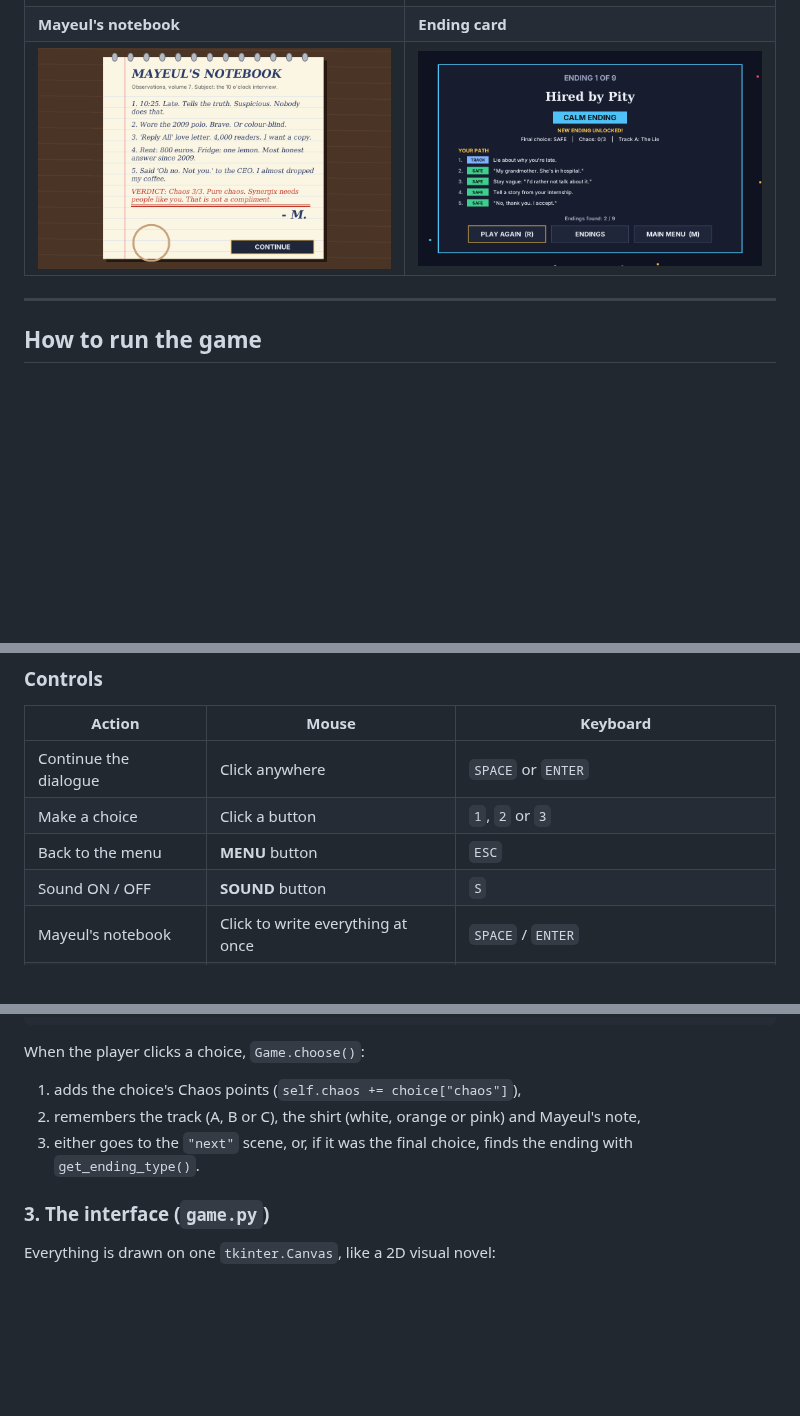
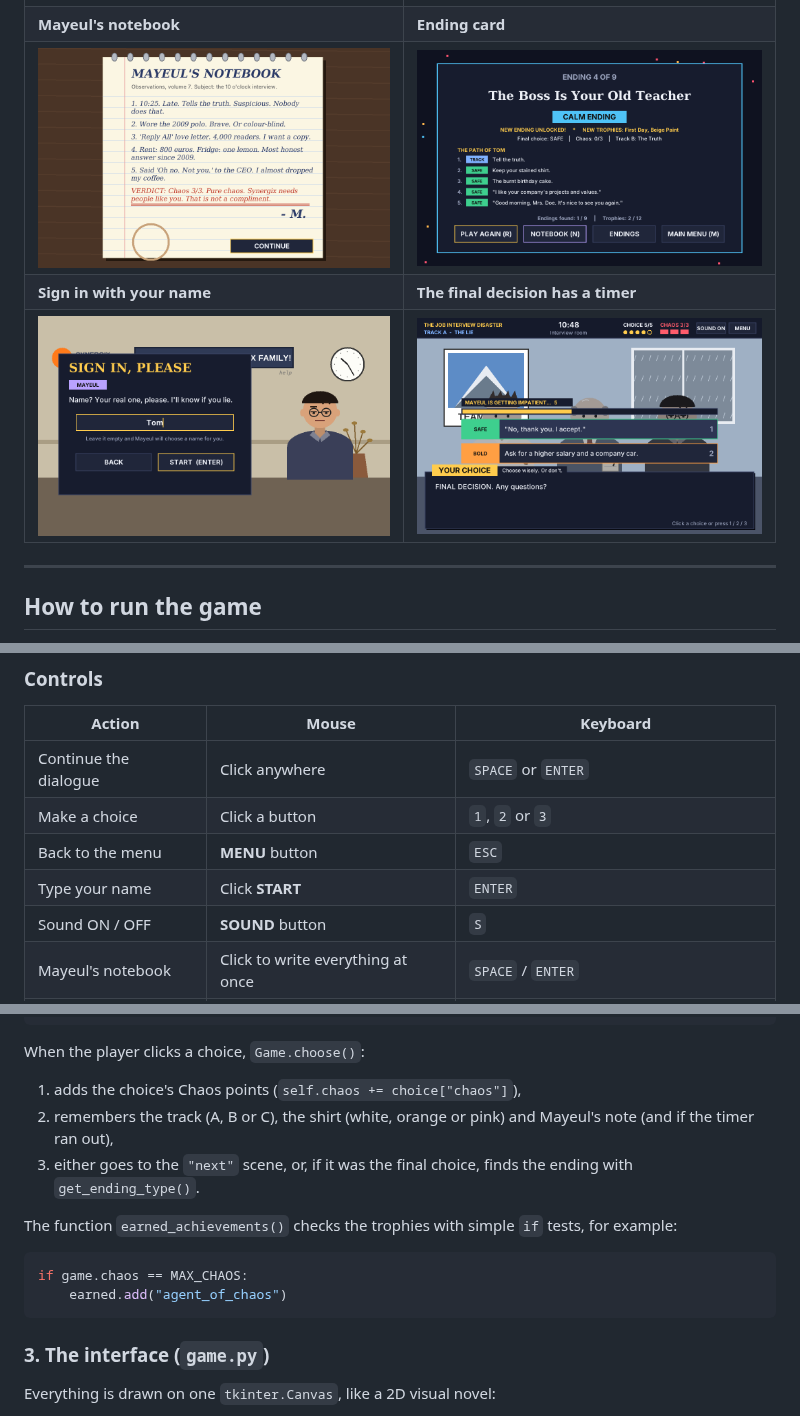
Before and after one commit to louisarthurle-ux/game, a Markdown page: README.md, 3 parts joined by grey strips. Drawn GitHub-style; pictures changed too: screenshots/ending.png, screenshots/name.png (added), screenshots/timer.png (added); blank space fills up the shorter version.

````diff
--- a/README.md
+++ b/README.md
@@ -11,6 +11,8 @@ Everything goes wrong on the day of your job interview. Your alarm didn't ring,
 | ![Story](screenshots/story.png) | ![Choice](screenshots/choice.png) |
 | **Mayeul's notebook** | **Ending card** |
 | ![Notebook](screenshots/notebook.png) | ![Ending](screenshots/ending.png) |
+| **Sign in with your name** | **The final decision has a timer** |
+| ![Name](screenshots/name.png) | ![Timer](screenshots/timer.png) |
 
 ---
 
@@ -34,6 +36,7 @@ You only need **Python 3** (download it from https://www.python.org). There's no
 | Continue the dialogue | Click anywhere | `SPACE` or `ENTER` |
 | Make a choice | Click a button | `1`, `2` or `3` |
 | Back to the menu | **MENU** button | `ESC` |
+| Type your name | Click **START** | `ENTER` |
 | Sound ON / OFF | **SOUND** button | `S` |
 | Mayeul's notebook | Click to write everything at once | `SPACE` / `ENTER` |
 | On the ending screen | Buttons | `R` = play again, `N` = notebook, `M` = menu |
@@ -157,8 +178,15 @@ def get_ending_type(final_choice_is_bold, chaos):
 
 When the player clicks a choice, `Game.choose()`:
 1. adds the choice's Chaos points (`self.chaos += choice["chaos"]`),
-2. remembers the track (A, B or C), the shirt (white, orange or pink) and Mayeul's note,
+2. remembers the track (A, B or C), the shirt (white, orange or pink) and Mayeul's note (and if the timer ran out),
 3. either goes to the `"next"` scene, or, if it was the final choice, finds the ending with `get_ending_type()`.
+
+The function `earned_achievements()` checks the trophies with simple `if` tests, for example:
+
+```python
+if game.chaos == MAX_CHAOS:
+    earned.add("agent_of_chaos")
+```
 
 ### 3. The interface (`game.py`)
 
````
Also changed, not shown: other parts of README.md (+18 -0 lines), screenshots/trophies.png (added), 7 other files.
